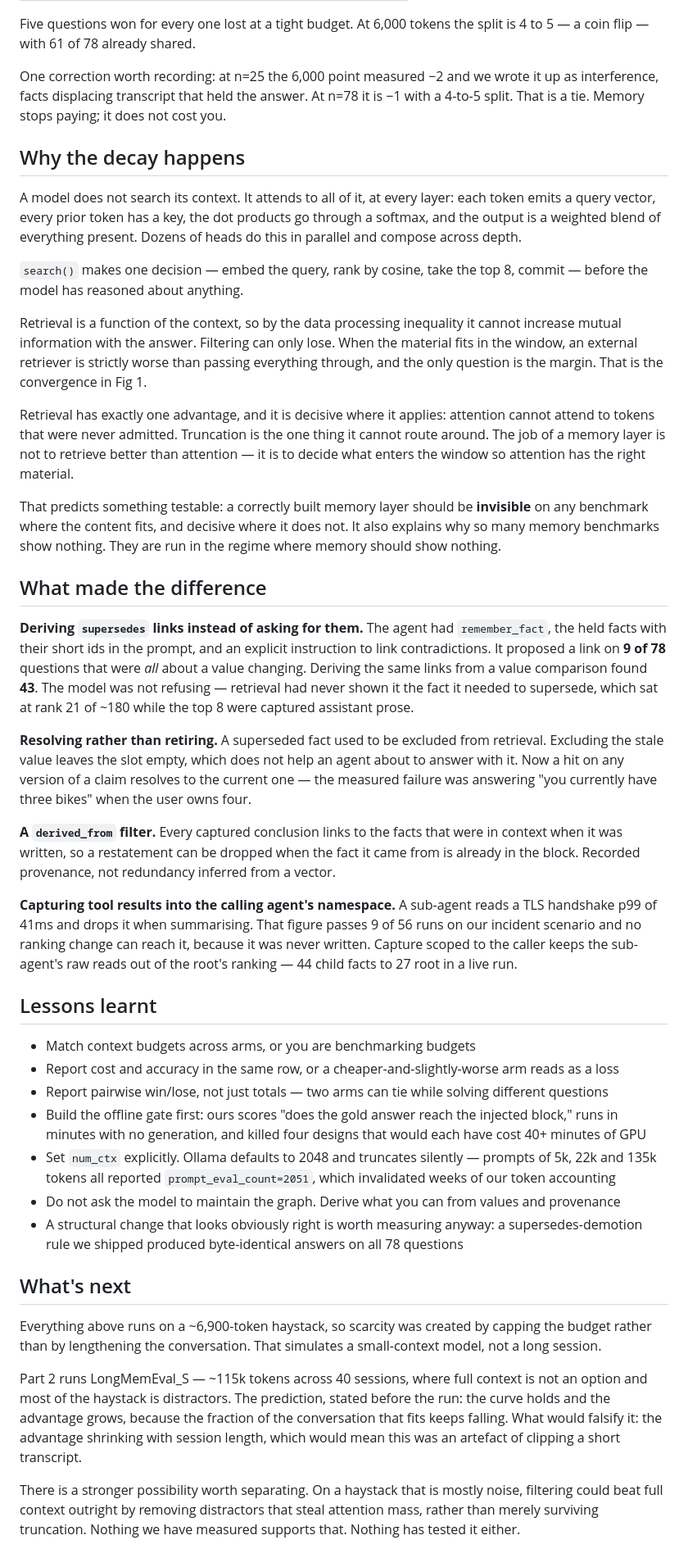
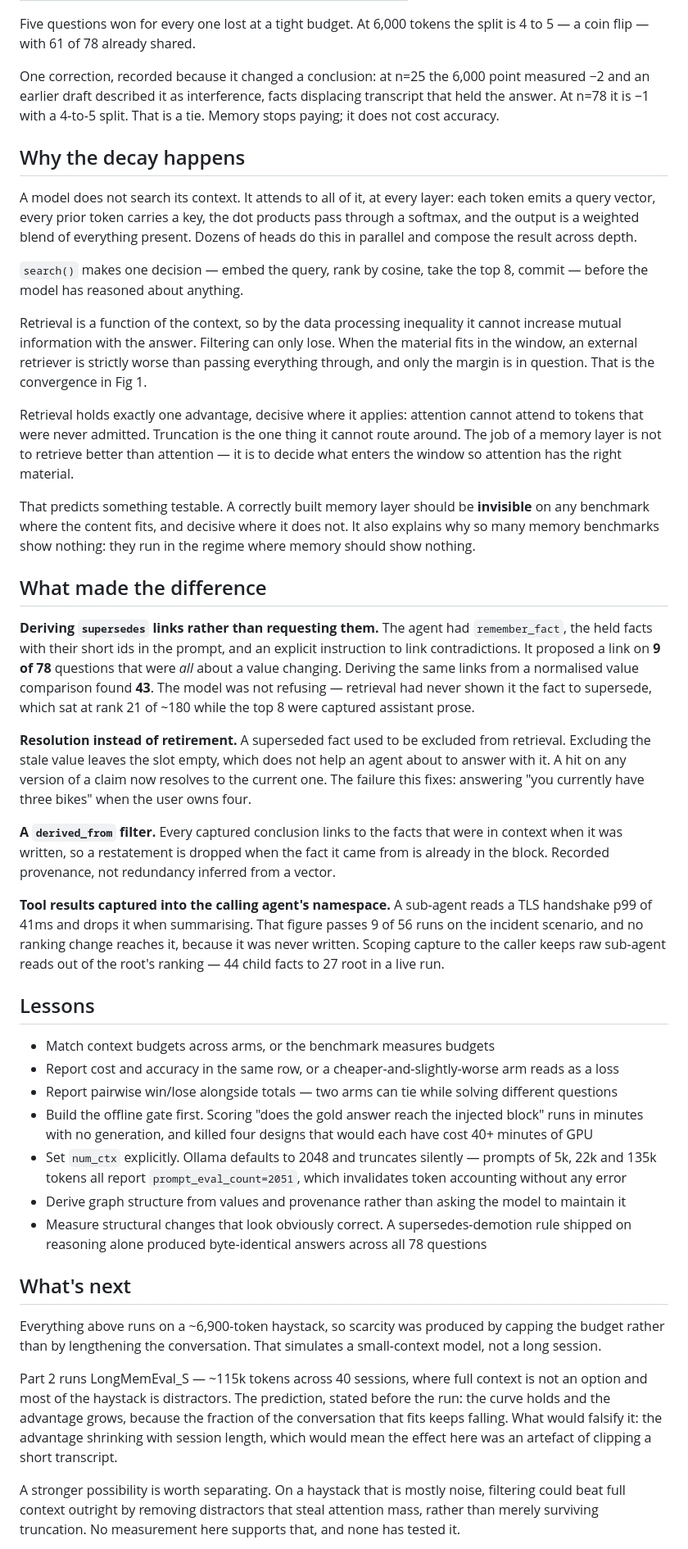
Before and after one commit to masterkidan/langgraph-beads-memory, a Markdown page: docs/article/part-1-memory-vs-attention.md, the part around one of its changes. Shown at 82% size. GitHub-like rendering.

Commit message:
docs: make Part 1 impersonal — the system is the subject
Removes first person entirely, singular and plural. Prior revision replaced "I"
with "we"; both are now gone. Constructions shift the subject to the artefact:
"we rebuilt the harness" -> "the corrected harness holds total context
constant"; "our first comparison" -> "a first comparison"; "we wrote it up as
interference" -> "an earlier draft described it as interference".

Matches the register of the repo's own documentation, where comments carry the
measured reason a filter exists rather than an account of who found it.

Content and every figure unchanged; all quoted numbers previously verified
against results/longmemeval/.

Co-Authored-By: Claude Opus 5 <noreply@anthropic.com>

```diff
--- a/docs/article/part-1-memory-vs-attention.md
+++ b/docs/article/part-1-memory-vs-attention.md
@@ -63,45 +63,45 @@ Totals hide whether two arms are solving the *same* questions, so:
 
 Five questions won for every one lost at a tight budget. At 6,000 tokens the split is 4 to 5 — a coin flip — with 61 of 78 already shared.
 
-One correction worth recording: at n=25 the 6,000 point measured −2 and we wrote it up as interference, facts displacing transcript that held the answer. At n=78 it is −1 with a 4-to-5 split. That is a tie. Memory stops paying; it does not cost you.
+One correction, recorded because it changed a conclusion: at n=25 the 6,000 point measured −2 and an earlier draft described it as interference, facts displacing transcript that held the answer. At n=78 it is −1 with a 4-to-5 split. That is a tie. Memory stops paying; it does not cost accuracy.
 
 ## Why the decay happens
 
-A model does not search its context. It attends to all of it, at every layer: each token emits a query vector, every prior token has a key, the dot products go through a softmax, and the output is a weighted blend of everything present. Dozens of heads do this in parallel and compose across depth.
+A model does not search its context. It attends to all of it, at every layer: each token emits a query vector, every prior token carries a key, the dot products pass through a softmax, and the output is a weighted blend of everything present. Dozens of heads do this in parallel and compose the result across depth.
 
 `search()` makes one decision — embed the query, rank by cosine, take the top 8, commit — before the model has reasoned about anything.
 
-Retrieval is a function of the context, so by the data processing inequality it cannot increase mutual information with the answer. Filtering can only lose. When the material fits in the window, an external retriever is strictly worse than passing everything through, and the only question is the margin. That is the convergence in Fig 1.
+Retrieval is a function of the context, so by the data processing inequality it cannot increase mutual information with the answer. Filtering can only lose. When the material fits in the window, an external retriever is strictly worse than passing everything through, and only the margin is in question. That is the convergence in Fig 1.
 
-Retrieval has exactly one advantage, and it is decisive where it applies: attention cannot attend to tokens that were never admitted. Truncation is the one thing it cannot route around. The job of a memory layer is not to retrieve better than attention — it is to decide what enters the window so attention has the right material.
+Retrieval holds exactly one advantage, decisive where it applies: attention cannot attend to tokens that were never admitted. Truncation is the one thing it cannot route around. The job of a memory layer is not to retrieve better than attention — it is to decide what enters the window so attention has the right material.
 
-That predicts something testable: a correctly built memory layer should be **invisible** on any benchmark where the content fits, and decisive where it does not. It also explains why so many memory benchmarks show nothing. They are run in the regime where memory should show nothing.
+That predicts something testable. A correctly built memory layer should be **invisible** on any benchmark where the content fits, and decisive where it does not. It also explains why so many memory benchmarks show nothing: they run in the regime where memory should show nothing.
 
 ## What made the difference
 
-**Deriving `supersedes` links instead of asking for them.** The agent had `remember_fact`, the held facts with their short ids in the prompt, and an explicit instruction to link contradictions. It proposed a link on **9 of 78** questions that were *all* about a value changing. Deriving the same links from a value comparison found **43**. The model was not refusing — retrieval had never shown it the fact it needed to supersede, which sat at rank 21 of ~180 while the top 8 were captured assistant prose.
+**Deriving `supersedes` links rather than requesting them.** The agent had `remember_fact`, the held facts with their short ids in the prompt, and an explicit instruction to link contradictions. It proposed a link on **9 of 78** questions that were *all* about a value changing. Deriving the same links from a normalised value comparison found **43**. The model was not refusing — retrieval had never shown it the fact to supersede, which sat at rank 21 of ~180 while the top 8 were captured assistant prose.
 
-**Resolving rather than retiring.** A superseded fact used to be excluded from retrieval. Excluding the stale value leaves the slot empty, which does not help an agent about to answer with it. Now a hit on any version of a claim resolves to the current one — the measured failure was answering "you currently have three bikes" when the user owns four.
+**Resolution instead of retirement.** A superseded fact used to be excluded from retrieval. Excluding the stale value leaves the slot empty, which does not help an agent about to answer with it. A hit on any version of a claim now resolves to the current one. The failure this fixes: answering "you currently have three bikes" when the user owns four.
 
-**A `derived_from` filter.** Every captured conclusion links to the facts that were in context when it was written, so a restatement can be dropped when the fact it came from is already in the block. Recorded provenance, not redundancy inferred from a vector.
+**A `derived_from` filter.** Every captured conclusion links to the facts that were in context when it was written, so a restatement is dropped when the fact it came from is already in the block. Recorded provenance, not redundancy inferred from a vector.
 
-**Capturing tool results into the calling agent's namespace.** A sub-agent reads a TLS handshake p99 of 41ms and drops it when summarising. That figure passes 9 of 56 runs on our incident scenario and no ranking change can reach it, because it was never written. Capture scoped to the caller keeps the sub-agent's raw reads out of the root's ranking — 44 child facts to 27 root in a live run.
+**Tool results captured into the calling agent's namespace.** A sub-agent reads a TLS handshake p99 of 41ms and drops it when summarising. That figure passes 9 of 56 runs on the incident scenario, and no ranking change reaches it, because it was never written. Scoping capture to the caller keeps raw sub-agent reads out of the root's ranking — 44 child facts to 27 root in a live run.
 
-## Lessons learnt
+## Lessons
 
-- Match context budgets across arms, or you are benchmarking budgets
+- Match context budgets across arms, or the benchmark measures budgets
 - Report cost and accuracy in the same row, or a cheaper-and-slightly-worse arm reads as a loss
-- Report pairwise win/lose, not just totals — two arms can tie while solving different questions
-- Build the offline gate first: ours scores "does the gold answer reach the injected block," runs in minutes with no generation, and killed four designs that would each have cost 40+ minutes of GPU
-- Set `num_ctx` explicitly. Ollama defaults to 2048 and truncates silently — prompts of 5k, 22k and 135k tokens all reported `prompt_eval_count=2051`, which invalidated weeks of our token accounting
-- Do not ask the model to maintain the graph. Derive what you can from values and provenance
-- A structural change that looks obviously right is worth measuring anyway: a supersedes-demotion rule we shipped produced byte-identical answers on all 78 questions
+- Report pairwise win/lose alongside totals — two arms can tie while solving different questions
+- Build the offline gate first. Scoring "does the gold answer reach the injected block" runs in minutes with no generation, and killed four designs that would each have cost 40+ minutes of GPU
+- Set `num_ctx` explicitly. Ollama defaults to 2048 and truncates silently — prompts of 5k, 22k and 135k tokens all report `prompt_eval_count=2051`, which invalidates token accounting without any error
+- Derive graph structure from values and provenance rather than asking the model to maintain it
+- Measure structural changes that look obviously correct. A supersedes-demotion rule shipped on reasoning alone produced byte-identical answers across all 78 questions
 
 ## What's next
 
-Everything above runs on a ~6,900-token haystack, so scarcity was created by capping the budget rather than by lengthening the conversation. That simulates a small-context model, not a long session.
+Everything above runs on a ~6,900-token haystack, so scarcity was produced by capping the budget rather than by lengthening the conversation. That simulates a small-context model, not a long session.
 
-Part 2 runs LongMemEval_S — ~115k tokens across 40 sessions, where full context is not an option and most of the haystack is distractors. The prediction, stated before the run: the curve holds and the advantage grows, because the fraction of the conversation that fits keeps falling. What would falsify it: the advantage shrinking with session length, which would mean this was an artefact of clipping a short transcript.
+Part 2 runs LongMemEval_S — ~115k tokens across 40 sessions, where full context is not an option and most of the haystack is distractors. The prediction, stated before the run: the curve holds and the advantage grows, because the fraction of the conversation that fits keeps falling. What would falsify it: the advantage shrinking with session length, which would mean the effect here was an artefact of clipping a short transcript.
 
-There is a stronger possibility worth separating. On a haystack that is mostly noise, filtering could beat full context outright by removing distractors that steal attention mass, rather than merely surviving truncation. Nothing we have measured supports that. Nothing has tested it either.
+A stronger possibility is worth separating. On a haystack that is mostly noise, filtering could beat full context outright by removing distractors that steal attention mass, rather than merely surviving truncation. No measurement here supports that, and none has tested it.
 
```
Also changed, not shown: other parts of docs/article/part-1-memory-vs-attention.md (+11 -11 lines).
